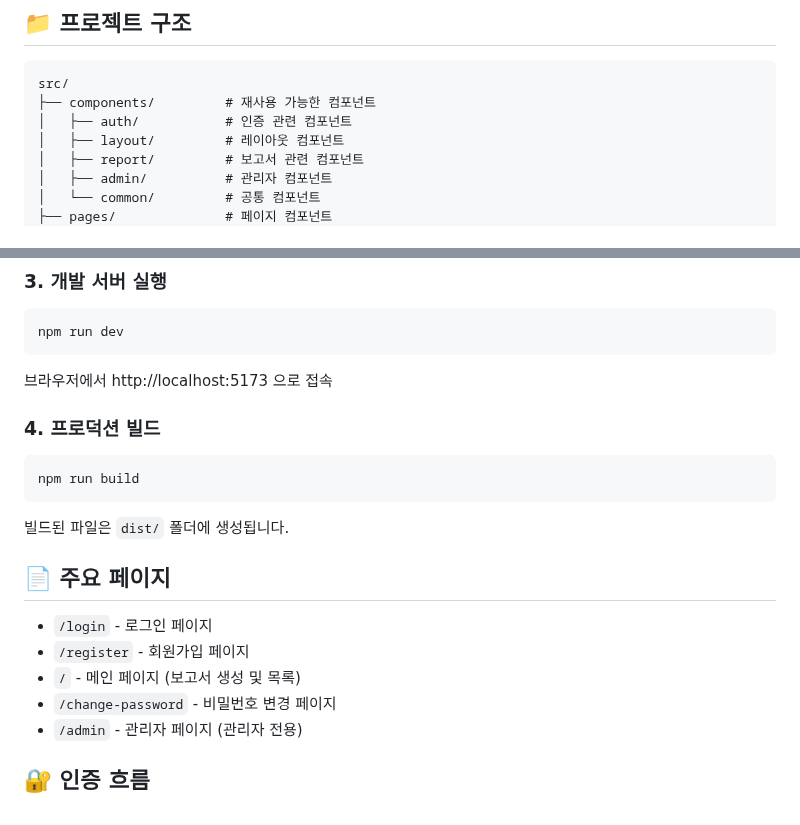
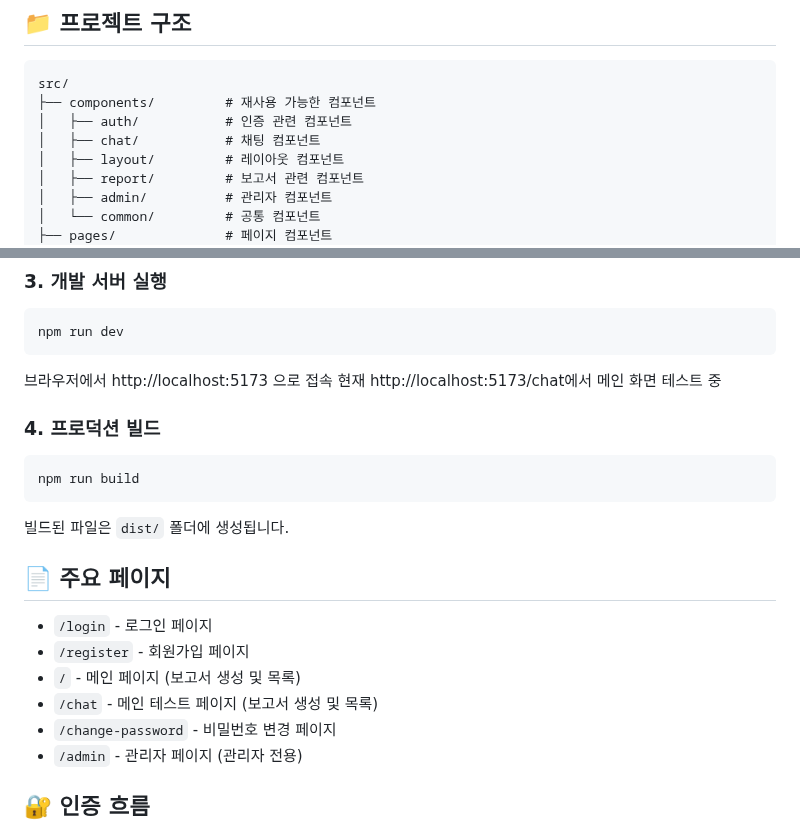
Before and after one commit to HanTJ/hwp-report-generator, a Markdown page: frontend/README.md, 2 parts joined by grey strips. Drawn GitHub-style.

Commit message:
chore: frontend readme 수정

````diff
--- a/frontend/README.md
+++ b/frontend/README.md
@@ -18,6 +18,7 @@ React + TypeScript + Ant Design 기반의 프론트엔드 애플리케이션입
 src/
 ├── components/         # 재사용 가능한 컴포넌트
 │   ├── auth/           # 인증 관련 컴포넌트
+│   ├── chat/           # 채팅 컴포넌트
 │   ├── layout/         # 레이아웃 컴포넌트
 │   ├── report/         # 보고서 관련 컴포넌트
 │   ├── admin/          # 관리자 컴포넌트
@@ -54,6 +55,7 @@ npm run dev
 ```
 
 브라우저에서 http://localhost:5173 으로 접속
+현재 http://localhost:5173/chat에서 메인 화면 테스트 중
 
 ### 4. 프로덕션 빌드
 
@@ -68,6 +70,7 @@ npm run build
 - `/login` - 로그인 페이지
 - `/register` - 회원가입 페이지
 - `/` - 메인 페이지 (보고서 생성 및 목록)
+- `/chat` - 메인 테스트 페이지 (보고서 생성 및 목록)
 - `/change-password` - 비밀번호 변경 페이지
 - `/admin` - 관리자 페이지 (관리자 전용)
 
````
